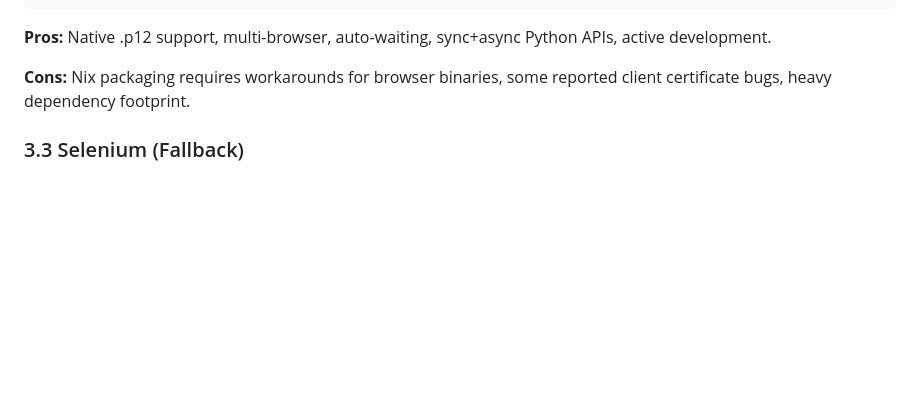
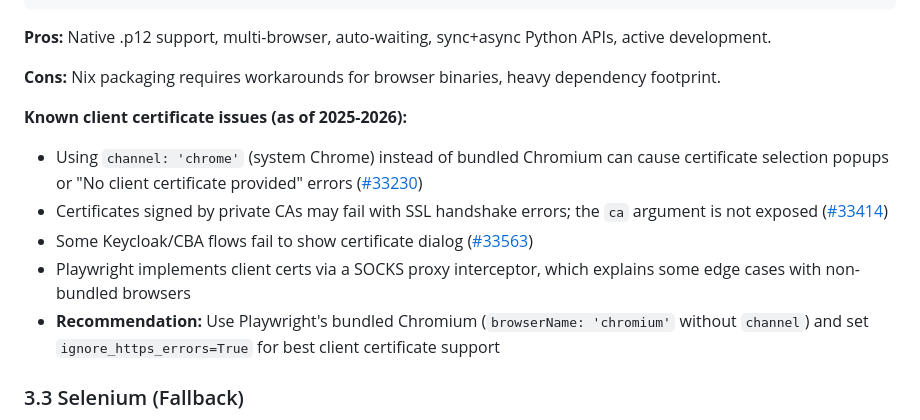
Before and after one commit to aldoborrero/research, a Markdown page: aeat/RESEARCH.md, the part around the change. Rendered like a GitHub page; blank space fills up the shorter version.

Commit message:
Add Playwright client certificate known issues and workarounds
Document known bugs with client certificates in Playwright (channel
issues, private CA failures, SOCKS proxy internals) and recommend
using bundled Chromium for best compatibility.

https://claude.ai/code/session_01LcSXGJQ6BR8fi7ArBdS77W

```diff
--- a/aeat/RESEARCH.md
+++ b/aeat/RESEARCH.md
@@ -152,8 +152,24 @@ context = browser.new_context(
 **Pros:** Native .p12 support, multi-browser, auto-waiting, sync+async Python
 APIs, active development.
 
-**Cons:** Nix packaging requires workarounds for browser binaries, some reported
-client certificate bugs, heavy dependency footprint.
+**Cons:** Nix packaging requires workarounds for browser binaries, heavy
+dependency footprint.
+
+**Known client certificate issues (as of 2025-2026):**
+
+- Using `channel: 'chrome'` (system Chrome) instead of bundled Chromium can
+  cause certificate selection popups or "No client certificate provided" errors
+  ([#33230](https://github.com/microsoft/playwright/issues/33230))
+- Certificates signed by private CAs may fail with SSL handshake errors; the
+  `ca` argument is not exposed
+  ([#33414](https://github.com/microsoft/playwright/issues/33414))
+- Some Keycloak/CBA flows fail to show certificate dialog
+  ([#33563](https://github.com/microsoft/playwright/issues/33563))
+- Playwright implements client certs via a SOCKS proxy interceptor, which
+  explains some edge cases with non-bundled browsers
+- **Recommendation:** Use Playwright's bundled Chromium (`browserName:
+  'chromium'` without `channel`) and set `ignore_https_errors=True` for best
+  client certificate support
 
 ### 3.3 Selenium (Fallback)
 
```
